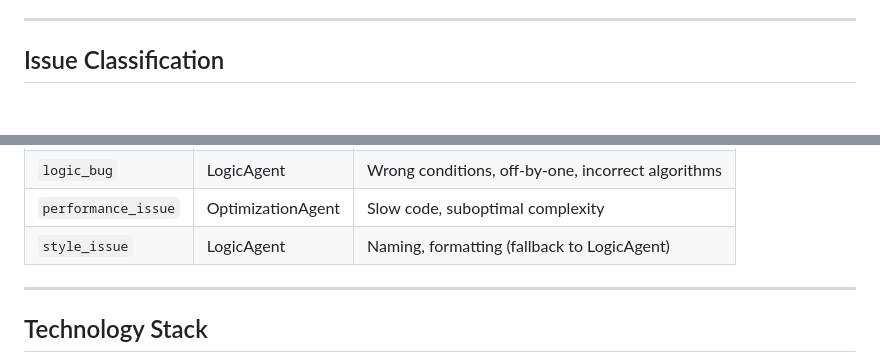
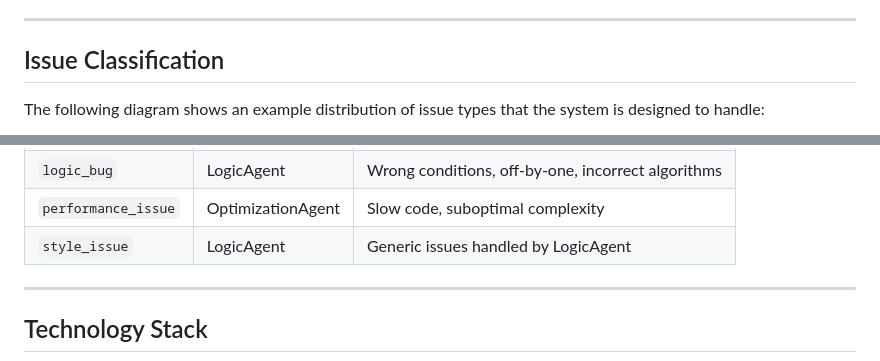
Before and after one commit to omaryasser3/Ai-Project, a Markdown page: METHODOLOGY.md, 2 parts joined by grey strips. Rendered like a GitHub page; blank space fills up the shorter version.

Commit message:
Address code review feedback in METHODOLOGY.md
Co-authored-by: lorddiobrando <111691046+lorddiobrando@users.noreply.github.com>

````diff
--- a/METHODOLOGY.md
+++ b/METHODOLOGY.md
@@ -266,5 +266,7 @@ The `log_experiment()` utility captures all API interactions for analysis and de
 
 ## Issue Classification
 
+The following diagram shows an example distribution of issue types that the system is designed to handle:
+
 ```mermaid
 pie showData
@@ -282,7 +284,7 @@ The system categorizes bugs into four main types:
 | `syntax_error` | SyntaxAgent | Parsing errors, missing tokens, indentation |
 | `logic_bug` | LogicAgent | Wrong conditions, off-by-one, incorrect algorithms |
 | `performance_issue` | OptimizationAgent | Slow code, suboptimal complexity |
-| `style_issue` | LogicAgent | Naming, formatting (fallback to LogicAgent) |
+| `style_issue` | LogicAgent | Generic issues handled by LogicAgent |
 
 ---
 
````
Also changed, not shown: other parts of METHODOLOGY.md (+2 -2 lines).
